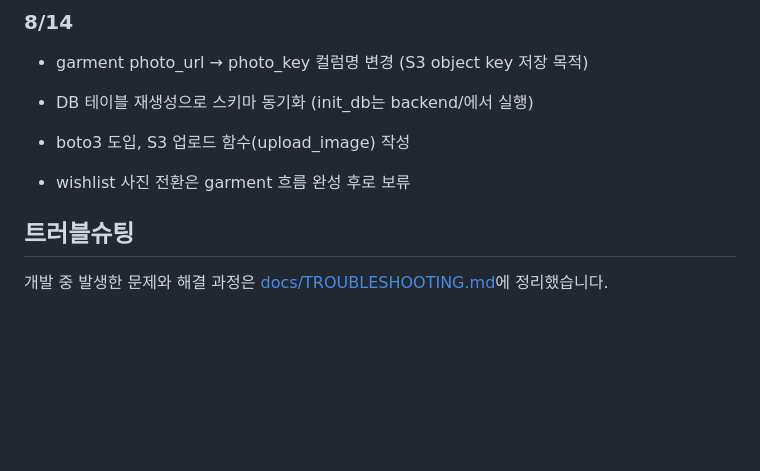
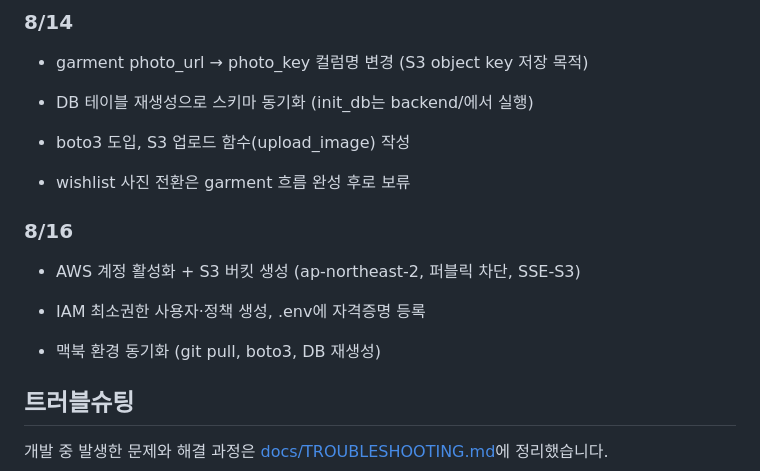
Before and after one commit to jsemii/size-compare-web-service, a Markdown page: README.md, the part around the change. Drawn GitHub-style; blank space fills up the shorter version.

```diff
--- a/README.md
+++ b/README.md
@@ -178,6 +178,13 @@ docs/
 
 - wishlist 사진 전환은 garment 흐름 완성 후로 보류
 
+### 8/16
+
+- AWS 계정 활성화 + S3 버킷 생성 (ap-northeast-2, 퍼블릭 차단, SSE-S3)
+
+- IAM 최소권한 사용자·정책 생성, .env에 자격증명 등록
+
+- 맥북 환경 동기화 (git pull, boto3, DB 재생성)
 
 
 ## 트러블슈팅
```
Also changed, not shown: docs/RUNBOOK.md (added, +20 -0 lines).
